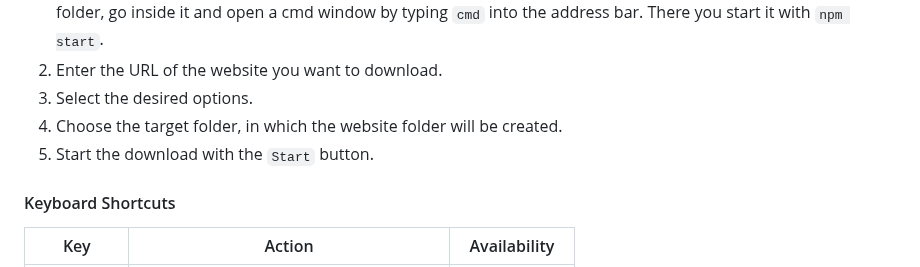
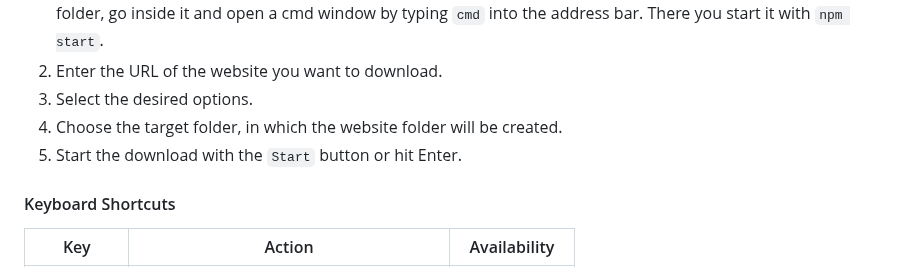
Before and after one commit to ManuelPeh76/Website-Downloader, a Markdown page: readme.md, the part around the change. GitHub-like rendering.

Commit message:
Aktualisieren von readme.md

```diff
--- a/readme.md
+++ b/readme.md
@@ -53,7 +53,7 @@ If you want to start it from the repo folder, go inside it and open a cmd window
   2. Enter the URL of the website you want to download.
   3. Select the desired options.
   4. Choose the target folder, in which the website folder will be created.
-  5. Start the download with the `Start` button.
+  5. Start the download with the `Start` button or hit Enter.
 
 #### Keyboard Shortcuts
 | Key | Action | Availability |
```
